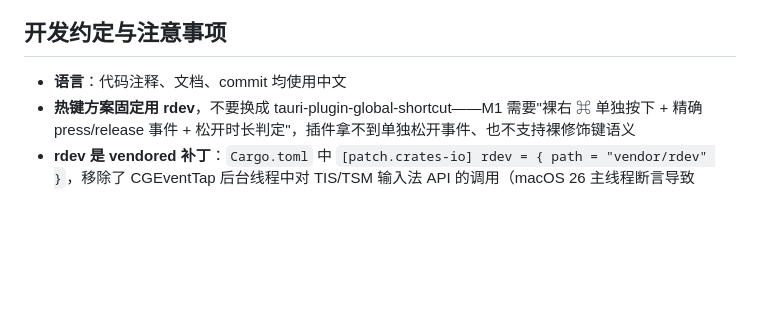
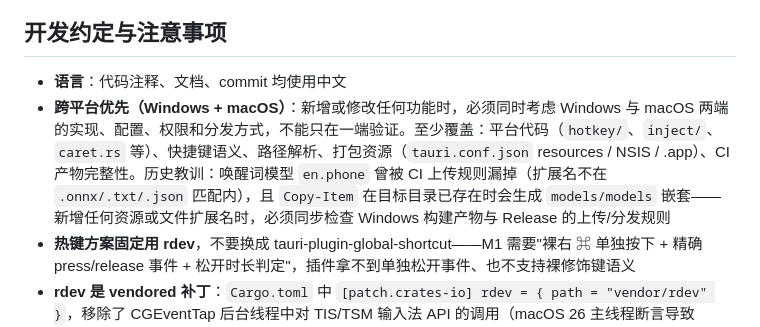
Before and after one commit to yili-edab/drop-typing, a Markdown page: AGENTS.md, the part around the change. GitHub-like rendering; blank space fills up the shorter version.

Commit message:
docs: 增加跨平台开发约定（Windows + macOS 两端都需考虑）

```diff
--- a/AGENTS.md
+++ b/AGENTS.md
@@ -88,6 +88,7 @@ src-tauri/
 ## 开发约定与注意事项
 
 - **语言**：代码注释、文档、commit 均使用中文
+- **跨平台优先（Windows + macOS）**：新增或修改任何功能时，必须同时考虑 Windows 与 macOS 两端的实现、配置、权限和分发方式，不能只在一端验证。至少覆盖：平台代码（`hotkey/`、`inject/`、`caret.rs` 等）、快捷键语义、路径解析、打包资源（`tauri.conf.json` resources / NSIS / .app）、CI 产物完整性。历史教训：唤醒词模型 `en.phone` 曾被 CI 上传规则漏掉（扩展名不在 `.onnx/.txt/.json` 匹配内），且 `Copy-Item` 在目标目录已存在时会生成 `models/models` 嵌套——新增任何资源或文件扩展名时，必须同步检查 Windows 构建产物与 Release 的上传/分发规则
 - **热键方案固定用 rdev**，不要换成 tauri-plugin-global-shortcut——M1 需要"裸右 ⌘ 单独按下 + 精确 press/release 事件 + 松开时长判定"，插件拿不到单独松开事件、也不支持裸修饰键语义
 - **rdev 是 vendored 补丁**：`Cargo.toml` 中 `[patch.crates-io] rdev = { path = "vendor/rdev" }`，移除了 CGEventTap 后台线程中对 TIS/TSM 输入法 API 的调用（macOS 26 主线程断言导致 EXC_BREAKPOINT），并在 Windows 钩子中把 Win 键拦截改为「仅吞属于 drop-typing 组合的 Win 键事件」，保证开始菜单、Win+E、Win+R 等系统快捷键可用。`cargo update` 时 rdev 被锁定在 0.5.3；上游修复前**不要移除该 patch**
 - `tauri.conf.json` 开启了 `macOSPrivateApi`（透明/置顶窗口需要）；CSP 为 `null`；窗口名为 `staging`，权限见 `capabilities/default.json`（仅 `core:default` + `core:event:default`）
```
